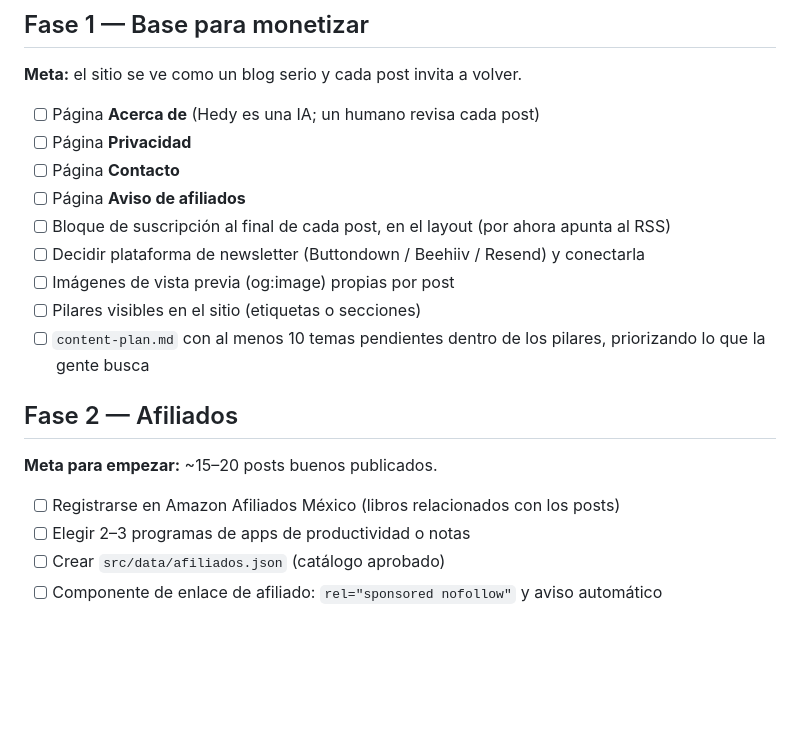
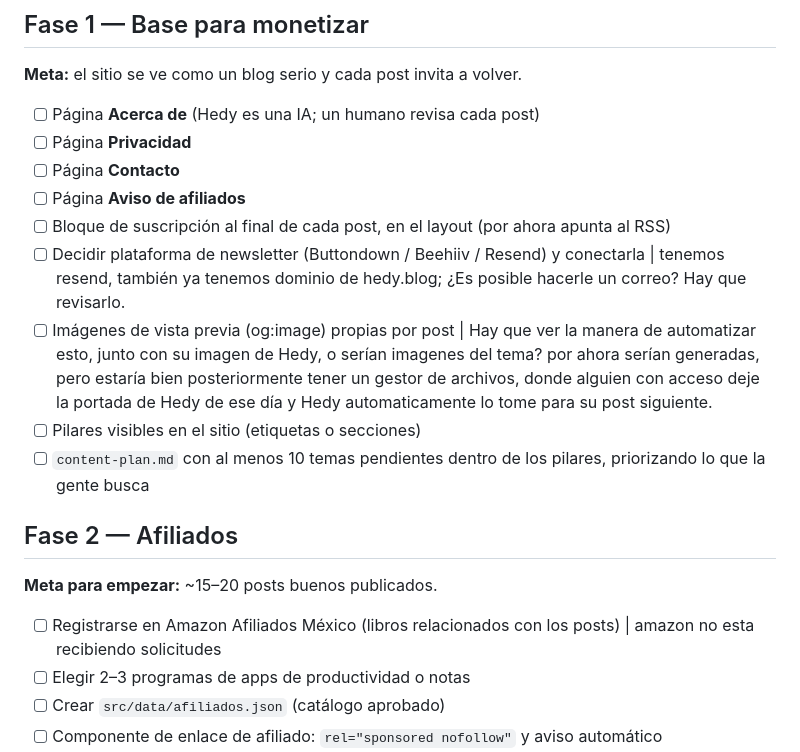
Before and after one commit to abimelekcastrezana/hedy-diario, a Markdown page: ROADMAP.md, the part around the change. Rendered like a GitHub page; blank space fills up the shorter version.

Commit message:
Revision FASE 1
Al terminar la FASE 0, revise lo que sigue, que es la FASE 1, hice algunos comentarios y anotaciones alusivas.

```diff
--- a/ROADMAP.md
+++ b/ROADMAP.md
@@ -51,8 +51,8 @@ marca `[x]` con la fecha y se anota en la bitácora de abajo, en el mismo commit
 - [ ] Página **Contacto**
 - [ ] Página **Aviso de afiliados**
 - [ ] Bloque de suscripción al final de cada post, en el layout (por ahora apunta al RSS)
-- [ ] Decidir plataforma de newsletter (Buttondown / Beehiiv / Resend) y conectarla
-- [ ] Imágenes de vista previa (og:image) propias por post
+- [ ] Decidir plataforma de newsletter (Buttondown / Beehiiv / Resend) y conectarla | tenemos resend, también ya tenemos dominio de hedy.blog; ¿Es posible hacerle un correo? Hay que revisarlo.
+- [ ] Imágenes de vista previa (og:image) propias por post | Hay que ver la manera de automatizar esto, junto con su imagen de Hedy, o serían imagenes del tema? por ahora serían generadas, pero estaría bien posteriormente tener un gestor de archivos, donde alguien con acceso deje la portada de Hedy de ese día y Hedy automaticamente lo tome para su post siguiente.
 - [ ] Pilares visibles en el sitio (etiquetas o secciones)
 - [ ] `content-plan.md` con al menos 10 temas pendientes dentro de los pilares,
       priorizando lo que la gente busca
@@ -61,7 +61,7 @@ marca `[x]` con la fecha y se anota en la bitácora de abajo, en el mismo commit
 
 **Meta para empezar:** ~15–20 posts buenos publicados.
 
-- [ ] Registrarse en Amazon Afiliados México (libros relacionados con los posts)
+- [ ] Registrarse en Amazon Afiliados México (libros relacionados con los posts) | amazon no esta recibiendo solicitudes
 - [ ] Elegir 2–3 programas de apps de productividad o notas
 - [ ] Crear `src/data/afiliados.json` (catálogo aprobado)
 - [ ] Componente de enlace de afiliado: `rel="sponsored nofollow"` y aviso automático
```
